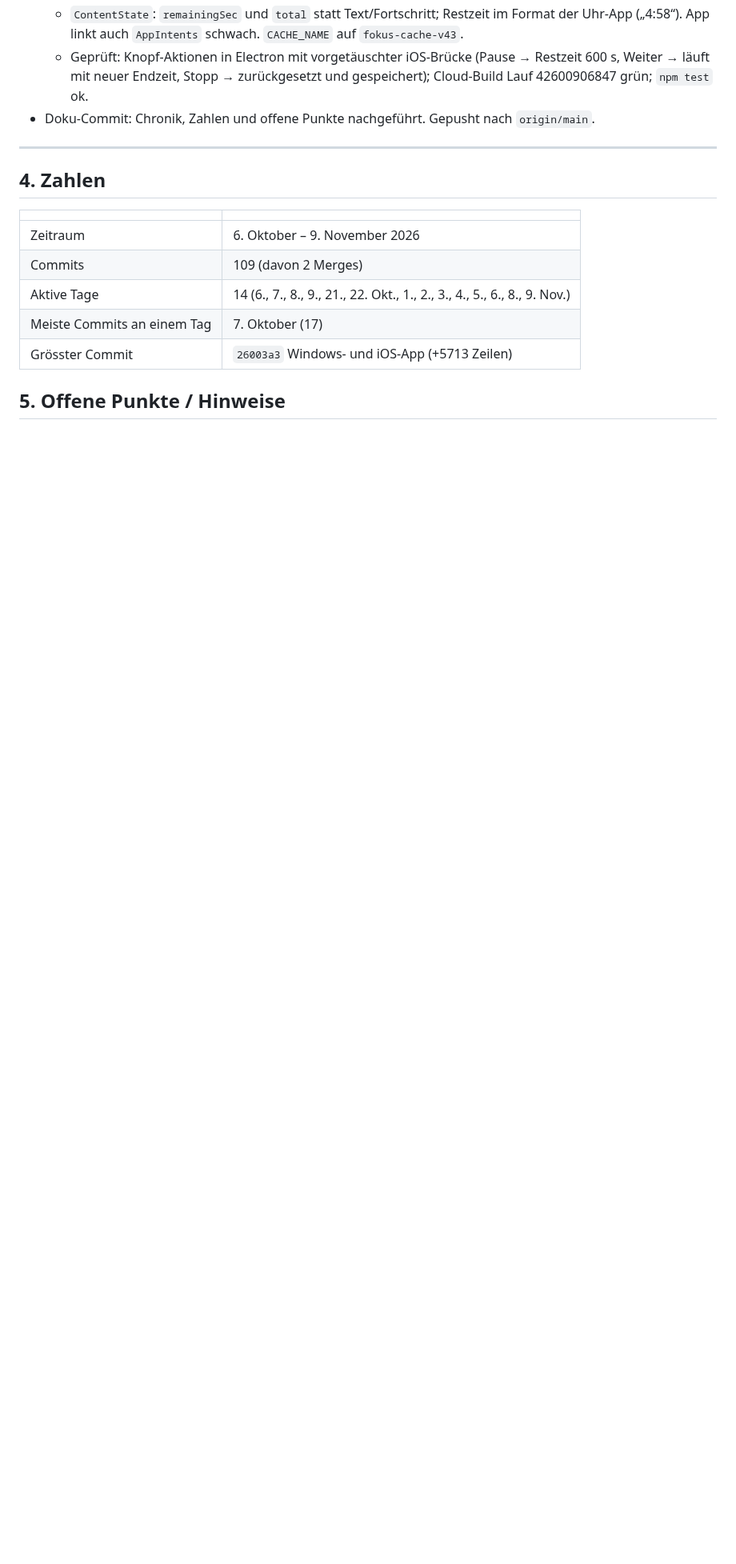
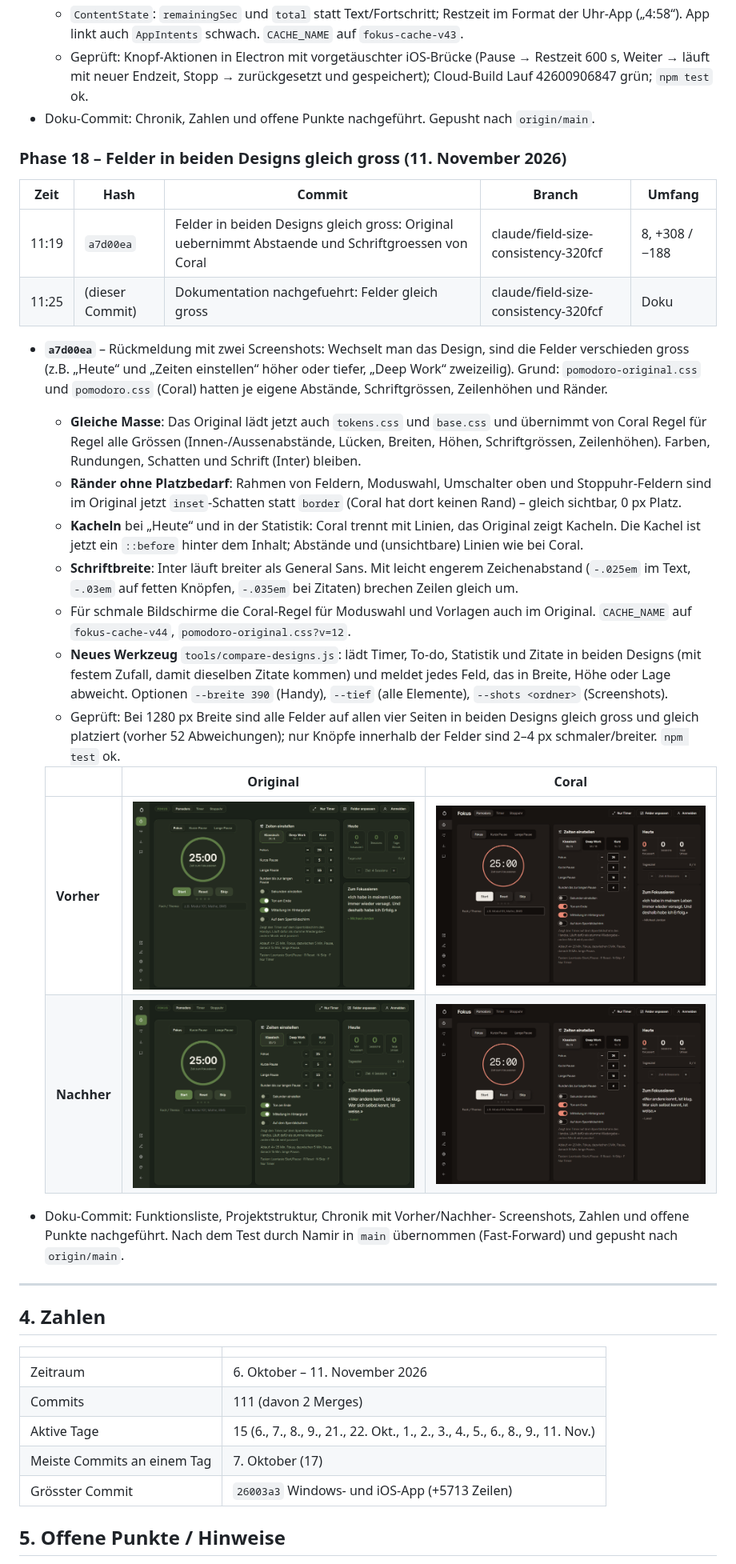
Before and after one commit to Namir1234/Podomoro-Timer, a Markdown page: DOKUMENTATION.md, the part around one of its changes. Shown at 80% size. Drawn GitHub-style; blank space fills up the shorter version.

Commit message:
Dokumentation nachgefuehrt: Felder gleich gross
Co-Authored-By: Claude Opus 5.5 <noreply@anthropic.com>

```diff
--- a/DOKUMENTATION.md
+++ b/DOKUMENTATION.md
@@ -769,15 +771,60 @@ aufräumen, vorzeigbar machen, ausbauen).
 - Doku-Commit: Chronik, Zahlen und offene Punkte nachgeführt. Gepusht nach
   `origin/main`.
 
+### Phase 18 – Felder in beiden Designs gleich gross (11. November 2026)
+
+| Zeit | Hash | Commit | Branch | Umfang |
+| --- | --- | --- | --- | --- |
+| 11:19 | `a7d00ea` | Felder in beiden Designs gleich gross: Original uebernimmt Abstaende und Schriftgroessen von Coral | claude/field-size-consistency-320fcf | 8, +308 / −188 |
+| 11:25 | (dieser Commit) | Dokumentation nachgefuehrt: Felder gleich gross | claude/field-size-consistency-320fcf | Doku |
+
+- **`a7d00ea`** – Rückmeldung mit zwei Screenshots: Wechselt man das Design,
+  sind die Felder verschieden gross (z.B. „Heute“ und „Zeiten einstellen“
+  höher oder tiefer, „Deep Work“ zweizeilig). Grund: `pomodoro-original.css`
+  und `pomodoro.css` (Coral) hatten je eigene Abstände, Schriftgrössen,
+  Zeilenhöhen und Ränder.
+  - **Gleiche Masse**: Das Original lädt jetzt auch `tokens.css` und
+    `base.css` und übernimmt von Coral Regel für Regel alle Grössen
+    (Innen-/Aussenabstände, Lücken, Breiten, Höhen, Schriftgrössen,
+    Zeilenhöhen). Farben, Rundungen, Schatten und Schrift (Inter) bleiben.
+  - **Ränder ohne Platzbedarf**: Rahmen von Feldern, Moduswahl, Umschalter
+    oben und Stoppuhr-Feldern sind im Original jetzt `inset`-Schatten statt
+    `border` (Coral hat dort keinen Rand) – gleich sichtbar, 0 px Platz.
+  - **Kacheln** bei „Heute“ und in der Statistik: Coral trennt mit Linien,
+    das Original zeigt Kacheln. Die Kachel ist jetzt ein `::before` hinter dem
+    Inhalt; Abstände und (unsichtbare) Linien wie bei Coral.
+  - **Schriftbreite**: Inter läuft breiter als General Sans. Mit leicht
+    engerem Zeichenabstand (`-.025em` im Text, `-.03em` auf fetten Knöpfen,
+    `-.035em` bei Zitaten) brechen Zeilen gleich um.
+  - Für schmale Bildschirme die Coral-Regel für Moduswahl und Vorlagen auch
+    im Original. `CACHE_NAME` auf `fokus-cache-v44`, `pomodoro-original.css?v=12`.
+  - **Neues Werkzeug** `tools/compare-designs.js`: lädt Timer, To-do,
+    Statistik und Zitate in beiden Designs (mit festem Zufall, damit dieselben
+    Zitate kommen) und meldet jedes Feld, das in Breite, Höhe oder Lage
+    abweicht. Optionen `--breite 390` (Handy), `--tief` (alle Elemente),
+    `--shots <ordner>` (Screenshots).
+  - Geprüft: Bei 1280 px Breite sind alle Felder auf allen vier Seiten in
+    beiden Designs gleich gross und gleich platziert (vorher 52 Abweichungen);
+    nur Knöpfe innerhalb der Felder sind 2–4 px schmaler/breiter. `npm test` ok.
+
+  | | Original | Coral |
+  | --- | --- | --- |
+  | **Vorher** | ![Vorher Original](img/doku/felder-gleich/vorher-original.png) | ![Vorher Coral](img/doku/felder-gleich/vorher-coral.png) |
+  | **Nachher** | ![Nachher Original](img/doku/felder-gleich/nachher-original.png) | ![Nachher Coral](img/doku/felder-gleich/nachher-coral.png) |
+
+- Doku-Commit: Funktionsliste, Projektstruktur, Chronik mit Vorher/Nachher-
+  Screenshots, Zahlen und offene Punkte nachgeführt. Nach dem Test durch
+  Namir in `main` übernommen (Fast-Forward) und gepusht nach `origin/main`.
+
 ---
 
 ## 4. Zahlen
 
 | | |
 | --- | --- |
-| Zeitraum | 6. Oktober – 9. November 2026 |
-| Commits | 109 (davon 2 Merges) |
-| Aktive Tage | 14 (6., 7., 8., 9., 21., 22. Okt., 1., 2., 3., 4., 5., 6., 8., 9. Nov.) |
+| Zeitraum | 6. Oktober – 11. November 2026 |
+| Commits | 111 (davon 2 Merges) |
+| Aktive Tage | 15 (6., 7., 8., 9., 21., 22. Okt., 1., 2., 3., 4., 5., 6., 8., 9., 11. Nov.) |
 | Meiste Commits an einem Tag | 7. Oktober (17) |
 | Grösster Commit | `26003a3` Windows- und iOS-App (+5713 Zeilen) |
 
```
Also changed, not shown: other parts of DOKUMENTATION.md (+14 -7 lines).
